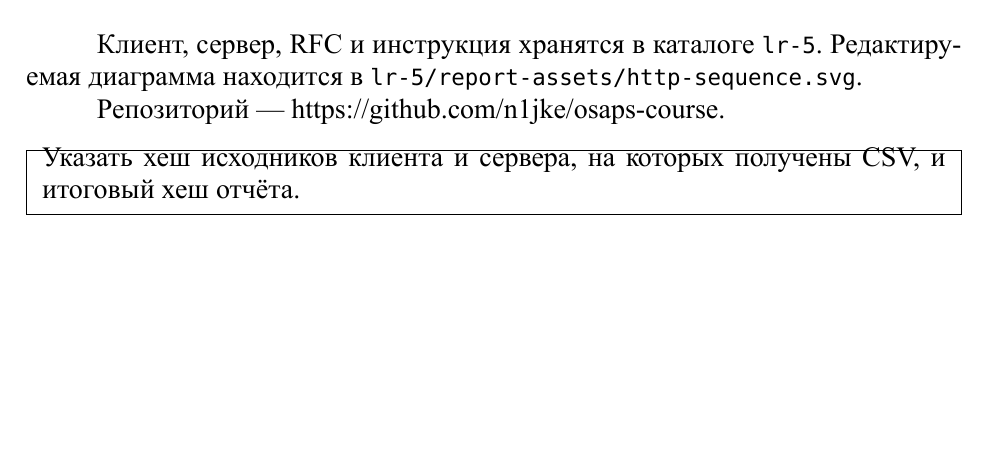
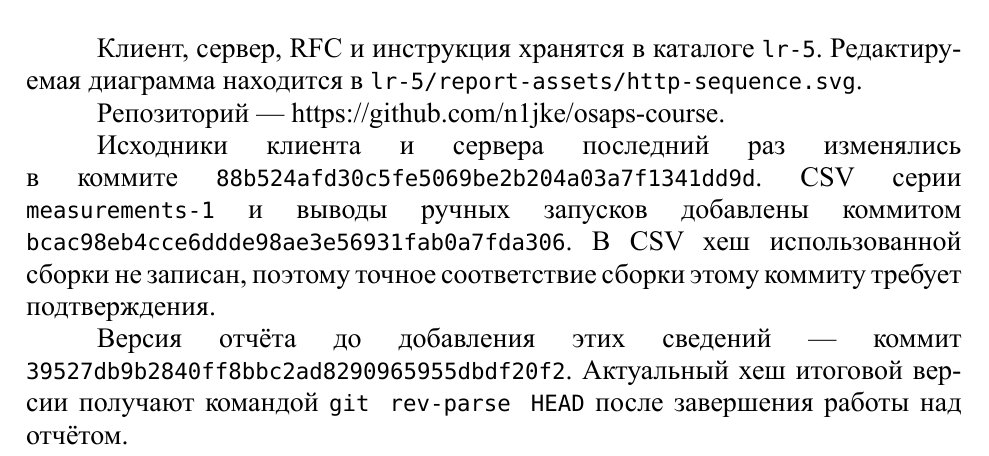
Before and after one commit to n1jke/osaps-course, a Typst document (lr-5/report.typ): part of page 18 of 48, cut so that both start at the same text, the shorter picture padded with empty space. The pictures show the PDF file lr-5/report.pdf that the author committed with the source.

Commit message:
docs: record report version information
- identify source and measurement commits
- rebuild the report with repository details

```diff
--- a/lr-5/report.typ
+++ b/lr-5/report.typ
@@ -268,7 +268,9 @@ CSV содержит по одной строке на попытку. Отде
 
 Репозиторий — #link("https://github.com/n1jke/osaps-course").
 
-#pending[Указать хеш исходников клиента и сервера, на которых получены CSV, и итоговый хеш отчёта.]
+Исходники клиента и сервера последний раз изменялись в коммите `88b524afd30c5fe5069be2b204a03a7f1341dd9d`. CSV серии `measurements-1` и выводы ручных запусков добавлены коммитом `bcac98eb4cce6ddde98ae3e56931fab0a7fda306`. В CSV хеш использованной сборки не записан, поэтому точное соответствие сборки этому коммиту требует подтверждения.
+
+Версия отчёта до добавления этих сведений — коммит `39527db9b2840ff8bbc2ad8290965955dbdf20f2`. Актуальный хеш итоговой версии получают командой `git rev-parse HEAD` после завершения работы над отчётом.
 
 = Использование моделей искусственного интеллекта
 
```
Also changed, not shown: lr-5/report.pdf.
